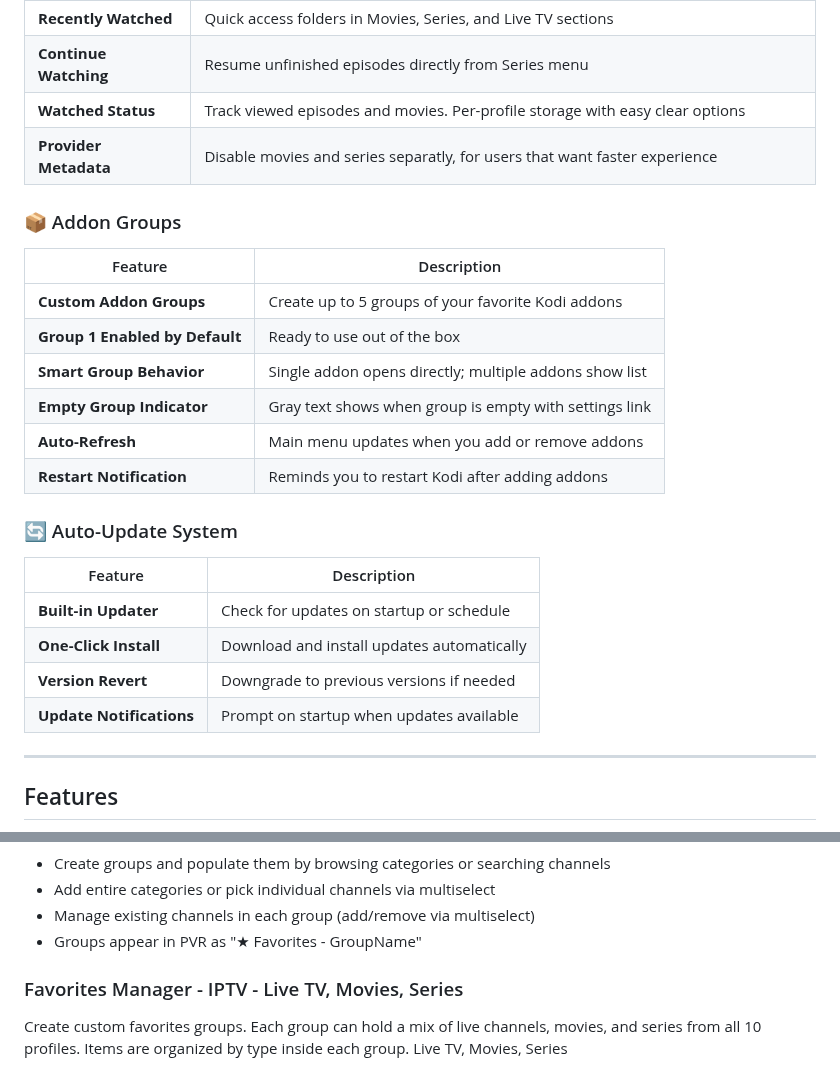
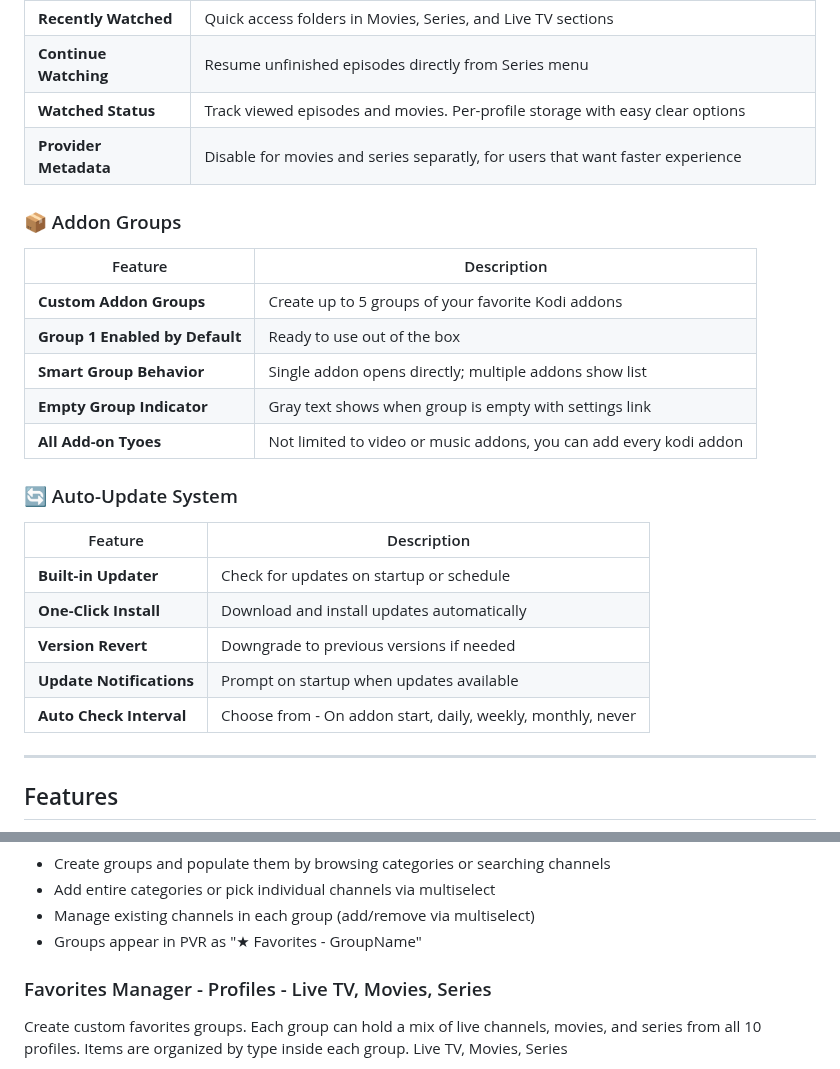
Before and after one commit to Pesicp/XStream-Player-Kodi21, a Markdown page: README.md, 2 parts joined by grey strips. Drawn GitHub-style.

```diff
--- a/README.md
+++ b/README.md
@@ -147,7 +147,7 @@ XStream Player is a feature-rich Kodi addon for streaming Live TV, Movies, and S
 | **Recently Watched** | Quick access folders in Movies, Series, and Live TV sections |
 | **Continue Watching** | Resume unfinished episodes directly from Series menu |
 | **Watched Status** | Track viewed episodes and movies. Per-profile storage with easy clear options |
-| **Provider Metadata** | Disable movies and series separatly, for users that want faster experience |
+| **Provider Metadata** | Disable for movies and series separatly, for users that want faster experience |
 
 ### 📦 Addon Groups
 
@@ -157,8 +157,7 @@ XStream Player is a feature-rich Kodi addon for streaming Live TV, Movies, and S
 | **Group 1 Enabled by Default** | Ready to use out of the box |
 | **Smart Group Behavior** | Single addon opens directly; multiple addons show list |
 | **Empty Group Indicator** | Gray text shows when group is empty with settings link |
-| **Auto-Refresh** | Main menu updates when you add or remove addons |
-| **Restart Notification** | Reminds you to restart Kodi after adding addons |
+| **All Add-on Tyoes** | Not limited to video or music addons, you can add every kodi addon |
 
 ### 🔄 Auto-Update System
 
@@ -168,6 +167,7 @@ XStream Player is a feature-rich Kodi addon for streaming Live TV, Movies, and S
 | **One-Click Install** | Download and install updates automatically |
 | **Version Revert** | Downgrade to previous versions if needed |
 | **Update Notifications** | Prompt on startup when updates available |
+| **Auto Check Interval** | Choose from - On addon start, daily, weekly, monthly, never |
 
 ---
 
@@ -190,7 +190,7 @@ Create custom PVR favorite groups. Each group appears as a channel group in Kodi
 - Manage existing channels in each group (add/remove via multiselect)
 - Groups appear in PVR as "★ Favorites - GroupName"
 
-### Favorites Manager - IPTV - Live TV, Movies, Series
+### Favorites Manager - Profiles - Live TV, Movies, Series
 
 Create custom favorites groups. Each group can hold a mix of live channels, movies, and series from all 10 profiles. Items are organized by type inside each group. Live TV, Movies, Series
 
```
